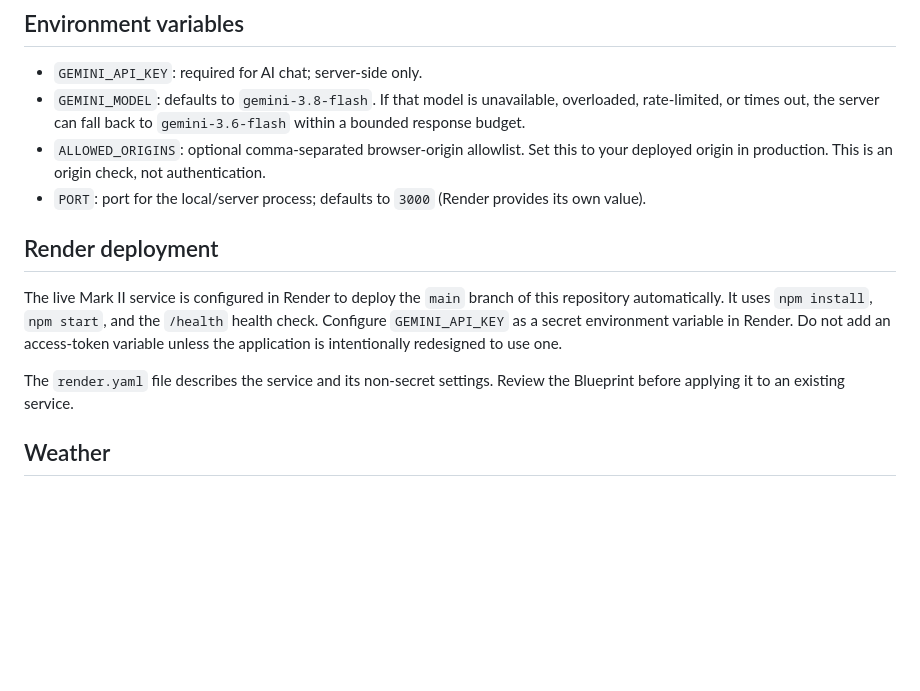
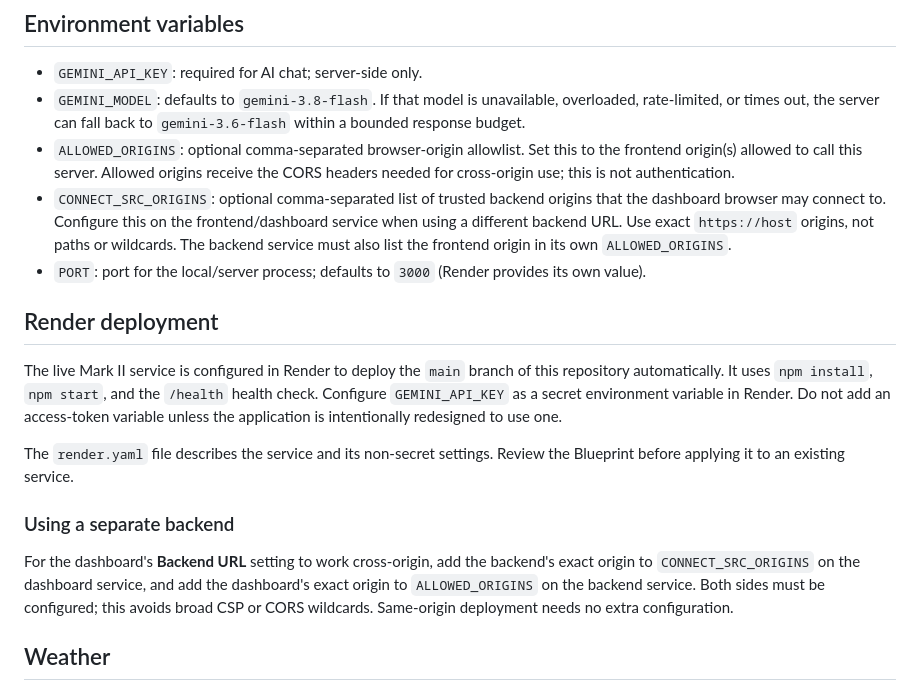
Before and after one commit to SLPFirehawk2k2/FH-Jarvis-2, a Markdown page: README.md, the part around the change. Rendered like a GitHub page; blank space fills up the shorter version.

Commit message:
Document secure cross-origin backend configuration

```diff
--- a/README.md
+++ b/README.md
@@ -22,7 +22,8 @@ No J.A.R.V.I.S. access-token prompt is required.
 
 - `GEMINI_API_KEY`: required for AI chat; server-side only.
 - `GEMINI_MODEL`: defaults to `gemini-3.8-flash`. If that model is unavailable, overloaded, rate-limited, or times out, the server can fall back to `gemini-3.6-flash` within a bounded response budget.
-- `ALLOWED_ORIGINS`: optional comma-separated browser-origin allowlist. Set this to your deployed origin in production. This is an origin check, not authentication.
+- `ALLOWED_ORIGINS`: optional comma-separated browser-origin allowlist. Set this to the frontend origin(s) allowed to call this server. Allowed origins receive the CORS headers needed for cross-origin use; this is not authentication.
+- `CONNECT_SRC_ORIGINS`: optional comma-separated list of trusted backend origins that the dashboard browser may connect to. Configure this on the frontend/dashboard service when using a different backend URL. Use exact `https://host` origins, not paths or wildcards. The backend service must also list the frontend origin in its own `ALLOWED_ORIGINS`.
 - `PORT`: port for the local/server process; defaults to `3000` (Render provides its own value).
 
 ## Render deployment
@@ -30,6 +31,10 @@ No J.A.R.V.I.S. access-token prompt is required.
 The live Mark II service is configured in Render to deploy the `main` branch of this repository automatically. It uses `npm install`, `npm start`, and the `/health` health check. Configure `GEMINI_API_KEY` as a secret environment variable in Render. Do not add an access-token variable unless the application is intentionally redesigned to use one.
 
 The `render.yaml` file describes the service and its non-secret settings. Review the Blueprint before applying it to an existing service.
+
+### Using a separate backend
+
+For the dashboard's **Backend URL** setting to work cross-origin, add the backend's exact origin to `CONNECT_SRC_ORIGINS` on the dashboard service, and add the dashboard's exact origin to `ALLOWED_ORIGINS` on the backend service. Both sides must be configured; this avoids broad CSP or CORS wildcards. Same-origin deployment needs no extra configuration.
 
 ## Weather
 
```
